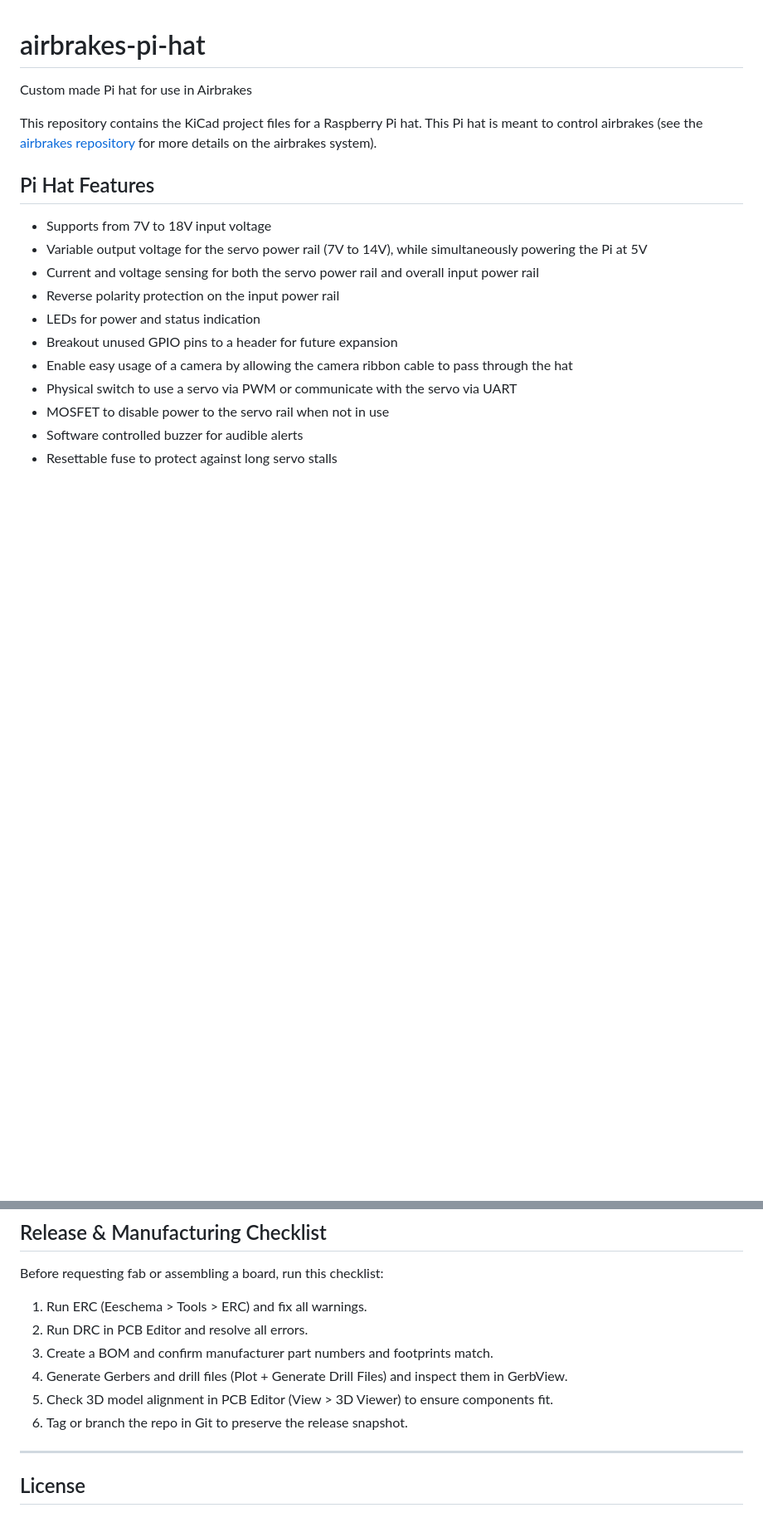
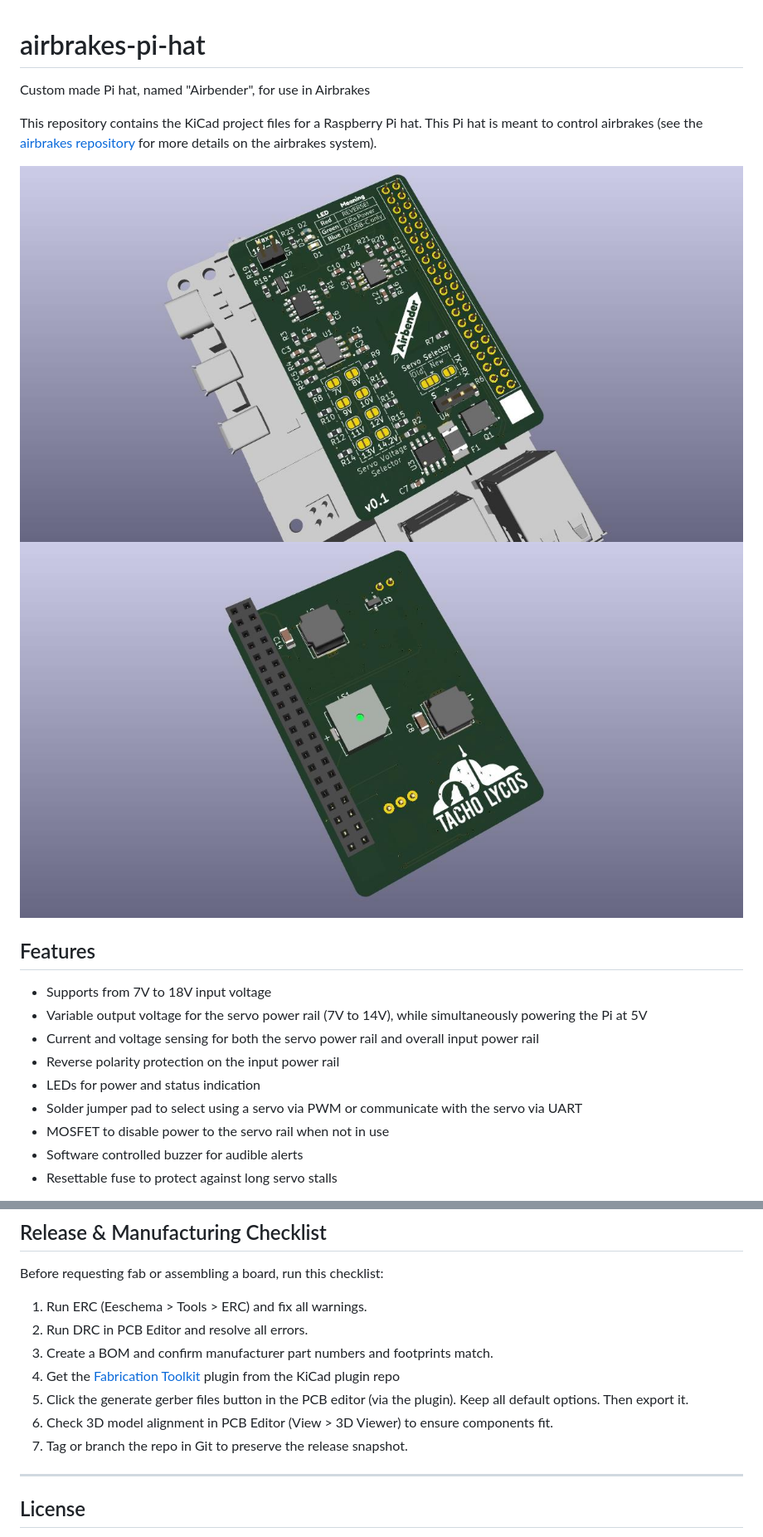
Before and after one commit to NCSU-High-Powered-Rocketry-Club/airbrakes-pi-hat, a Markdown page: README.md, 2 parts joined by grey strips. Shown at 83% size. Rendered like a GitHub page; pictures changed too: pcb-hat/pictures/airbender_back.jpg (added), pcb-hat/pictures/airbender_front.jpg (added); blank space fills up the shorter version.

Commit message:
Update README, add pictures

```diff
--- a/README.md
+++ b/README.md
@@ -1,20 +1,22 @@
 # airbrakes-pi-hat
 
-Custom made Pi hat for use in Airbrakes
+Custom made Pi hat, named "Airbender", for use in Airbrakes
 
 This repository contains the KiCad project files for a Raspberry Pi hat. This Pi hat is meant to control
 airbrakes (see the [airbrakes repository](https://github.com/NCSU-High-Powered-Rocketry-Club/AirbrakesV2) for more details on the airbrakes system).
 
-## Pi Hat Features
+[![Airbender Front](pcb-hat/pictures/airbender_front.jpg)](pcb-hat/pictures/airbender_front.jpg)
+[![Airbender Back](pcb-hat/pictures/airbender_back.jpg)](pcb-hat/pictures/airbender_back.jpg)
+
+
+## Features
 
 - Supports from 7V to 18V input voltage
 - Variable output voltage for the servo power rail (7V to 14V), while simultaneously powering the Pi at 5V
 - Current and voltage sensing for both the servo power rail and overall input power rail
 - Reverse polarity protection on the input power rail
 - LEDs for power and status indication
-- Breakout unused GPIO pins to a header for future expansion
-- Enable easy usage of a camera by allowing the camera ribbon cable to pass through the hat
-- Physical switch to use a servo via PWM or communicate with the servo via UART
+- Solder jumper pad to select using a servo via PWM or communicate with the servo via UART
 - MOSFET to disable power to the servo rail when not in use
 - Software controlled buzzer for audible alerts
 - Resettable fuse to protect against long servo stalls
@@ -93,9 +95,10 @@ Before requesting fab or assembling a board, run this checklist:
 1. Run ERC (Eeschema > Tools > ERC) and fix all warnings.
 2. Run DRC in PCB Editor and resolve all errors.
 3. Create a BOM and confirm manufacturer part numbers and footprints match.
-4. Generate Gerbers and drill files (Plot + Generate Drill Files) and inspect them in GerbView.
-5. Check 3D model alignment in PCB Editor (View > 3D Viewer) to ensure components fit.
-6. Tag or branch the repo in Git to preserve the release snapshot.
+4. Get the [Fabrication Toolkit](https://github.com/bennymeg/Fabrication-Toolkit) plugin from the KiCad plugin repo
+5. Click the generate gerber files button in the PCB editor (via the plugin). Keep all default options. Then export it.
+6. Check 3D model alignment in PCB Editor (View > 3D Viewer) to ensure components fit.
+7. Tag or branch the repo in Git to preserve the release snapshot.
 
 ---
 
```
